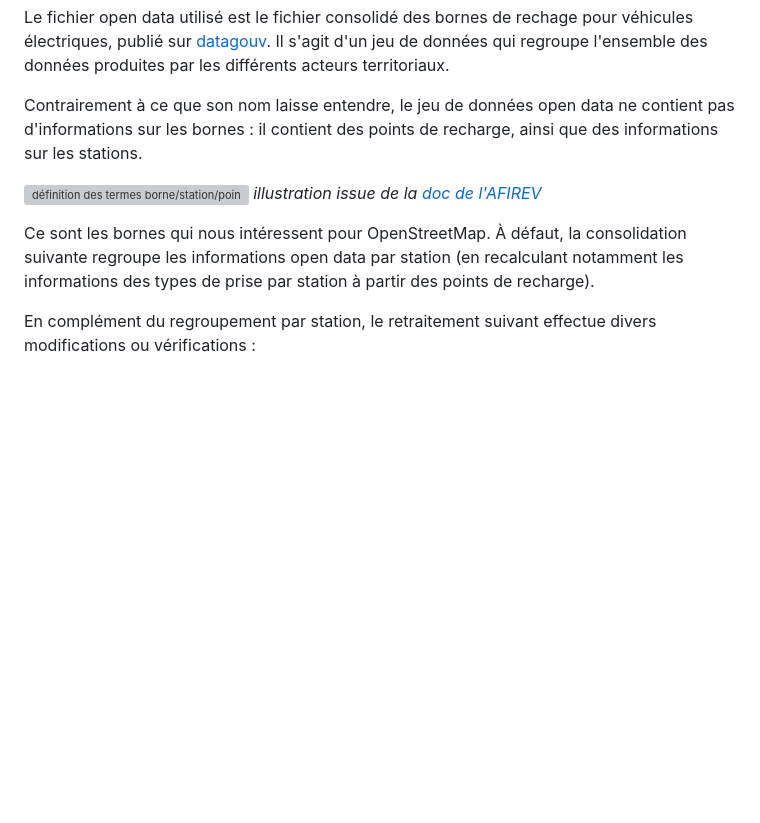
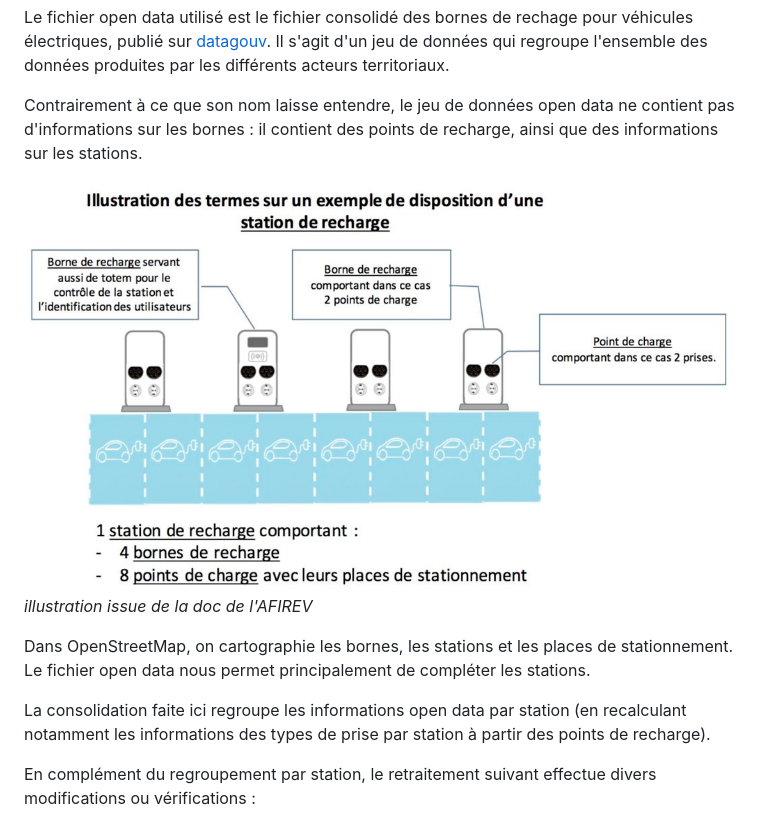
Before and after one commit to Jungle-Bus/ref-EU-EVSE, a Markdown page: README.md, the part around one of its changes. Rendered like a GitHub page; pictures changed too: definitions.png (added); blank space fills up the shorter version; grey boxes are pictures that could not be loaded.

```diff
--- a/README.md
+++ b/README.md
@@ -6,10 +6,12 @@ Le fichier open data utilisé est le fichier consolidé des bornes de rechage po
 
 Contrairement à ce que son nom laisse entendre, le jeu de données open data ne contient pas d'informations sur les bornes : il contient des points de recharge, ainsi que des informations sur les stations.
 
-![définition des termes borne/station/point de charge](https://afirev.fr/wp-content/uploads/2019/08/Archi-station-borne-point-Fr-1024x610.jpg)
-*illustration issue de la [doc de l'AFIREV](https://afirev.fr/fr/definition-des-termes-de-la-mobilite-electrique/)*
+![définition des termes borne/station/point de charge](definitions.png)
+*illustration issue de la doc de l'AFIREV*
 
-Ce sont les bornes qui nous intéressent pour OpenStreetMap. À défaut, la consolidation suivante regroupe les informations open data par station (en recalculant notamment les informations des types de prise par station à partir des points de recharge).
+Dans OpenStreetMap, on cartographie les bornes, les stations et les places de stationnement. Le fichier open data nous permet principalement de compléter les stations.
+
+La consolidation faite ici regroupe les informations open data par station (en recalculant notamment les informations des types de prise par station à partir des points de recharge).
 
 En complément du regroupement par station, le retraitement suivant effectue divers modifications ou vérifications :
 
```
Also changed, not shown: other parts of README.md (+32 -0 lines).
